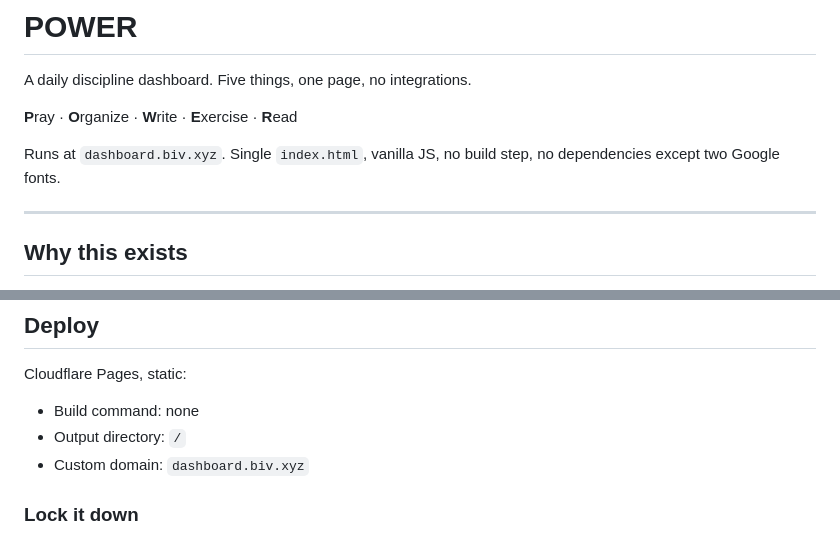
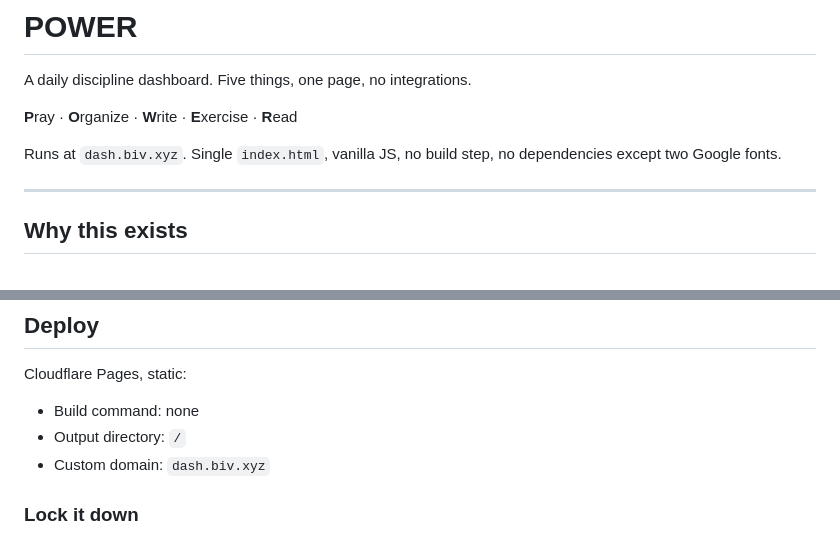
Before and after one commit to bivxyz/power, a Markdown page: README.md, 2 parts joined by grey strips. GitHub-like rendering.

Commit message:
Update domain from dashboard.biv.xyz to dash.biv.xyz

```diff
--- a/README.md
+++ b/README.md
@@ -4,7 +4,7 @@ A daily discipline dashboard. Five things, one page, no integrations.
 
 **P**ray · **O**rganize · **W**rite · **E**xercise · **R**ead
 
-Runs at `dashboard.biv.xyz`. Single `index.html`, vanilla JS, no build step, no dependencies except two Google fonts.
+Runs at `dash.biv.xyz`. Single `index.html`, vanilla JS, no build step, no dependencies except two Google fonts.
 
 ---
 
@@ -87,7 +87,7 @@ Cloudflare Pages, static:
 
 - Build command: none
 - Output directory: `/`
-- Custom domain: `dashboard.biv.xyz`
+- Custom domain: `dash.biv.xyz`
 
 ### Lock it down
 
```
